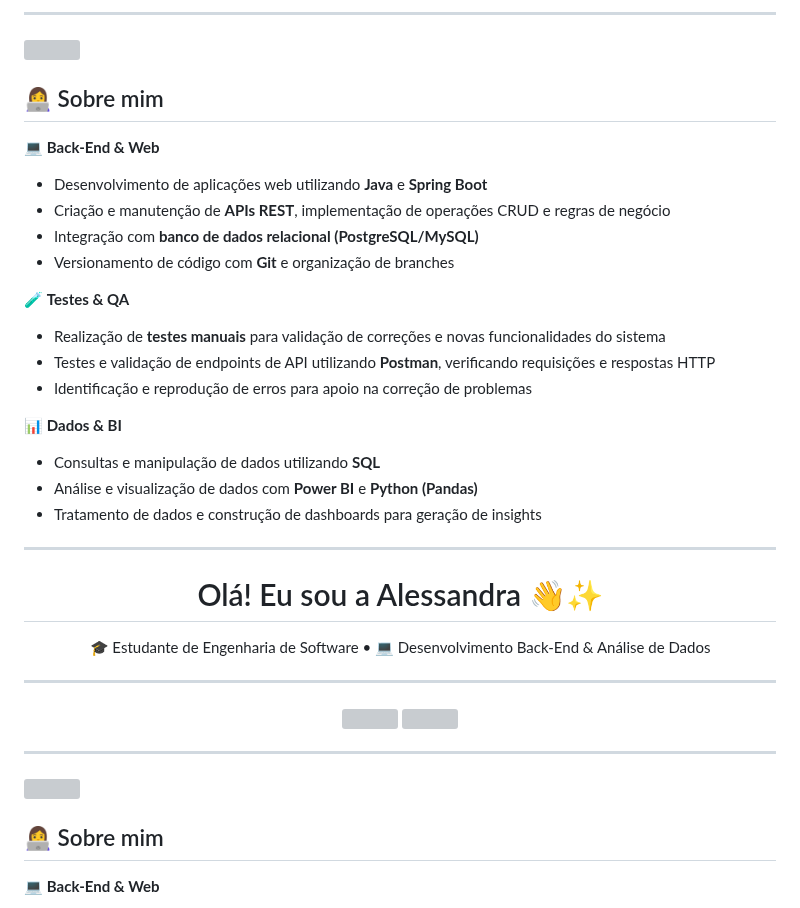
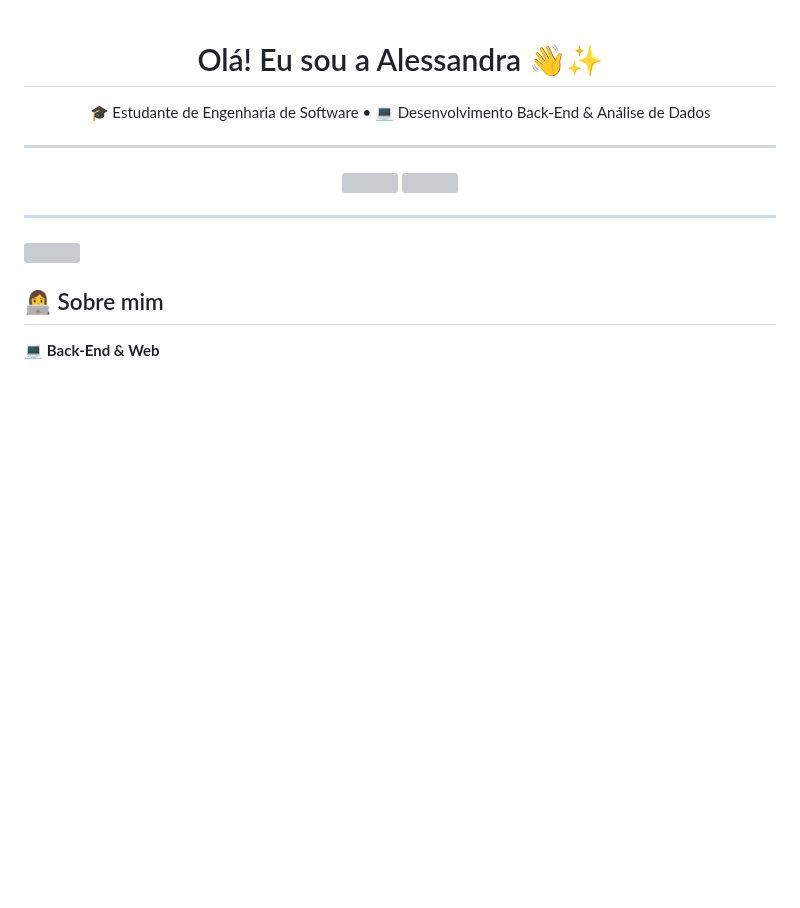
Before and after one commit to vsalessandra/vsalessandra, a Markdown page: README.md, the part around one of its changes. Rendered like a GitHub page; blank space fills up the shorter version; grey boxes are pictures that could not be loaded.

Commit message:
Remove personal introduction and project details
Removed personal introduction and project details from README.

```diff
--- a/README.md
+++ b/README.md
@@ -15,30 +1,3 @@
-</div>
-
----
-
-<img align="right" height="160" src="https://private-user-images.githubusercontent.com/74038190/250967618-de30015f-dc5f-4ecf-a49b-ccd2b89776e4.gif"/>
-
-## 👩‍💻 Sobre mim
-
-
-💻 **Back-End & Web**
-- Desenvolvimento de aplicações web utilizando **Java** e **Spring Boot**
-- Criação e manutenção de **APIs REST**, implementação de operações CRUD e regras de negócio
-- Integração com **banco de dados relacional (PostgreSQL/MySQL)**
-- Versionamento de código com **Git** e organização de branches
-
-🧪 **Testes & QA**
-- Realização de **testes manuais** para validação de correções e novas funcionalidades do sistema
-- Testes e validação de endpoints de API utilizando **Postman**, verificando requisições e respostas HTTP
-- Identificação e reprodução de erros para apoio na correção de problemas
-
-📊 **Dados & BI**
-- Consultas e manipulação de dados utilizando **SQL**
-- Análise e visualização de dados com **Power BI** e **Python (Pandas)**
-- Tratamento de dados e construção de dashboards para geração de insights
-
----
-
 <h1 align="center">Olá! Eu sou a Alessandra 👋✨</h1>
 
 <p align="center">
```
Also changed, not shown: other parts of README.md (+0 -14 lines).
